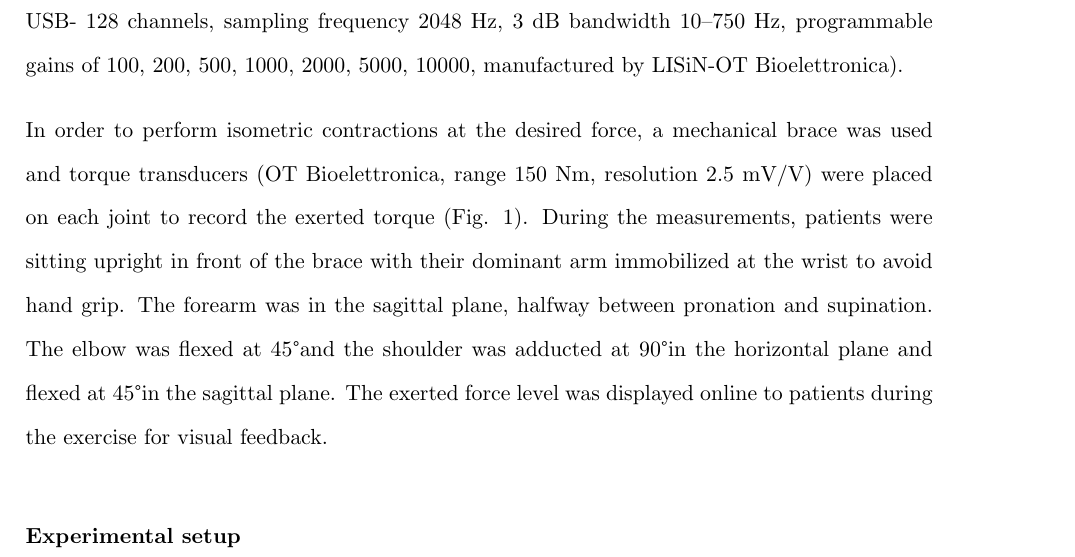
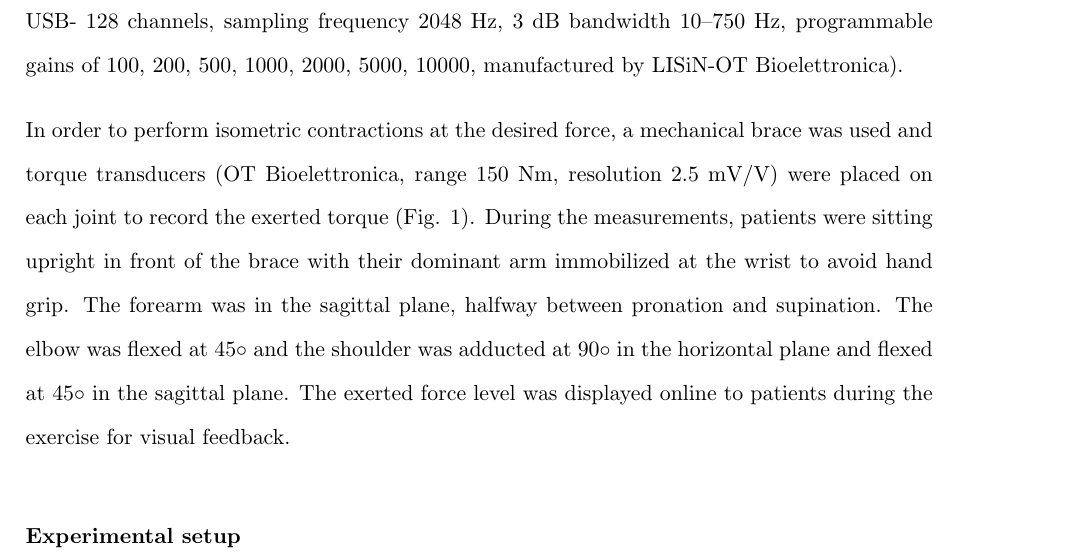
Before and after one commit to mjordanic/thesis, a LaTeX thesis (thesis.tex, which reads JNER/JNER.tex): part of page 17 of 32, cut so that both start at the same text. Compiled offline with pdfLaTeX.

Commit message:
first linux commit

```diff
--- a/JNER/JNER.tex
+++ b/JNER/JNER.tex
@@ -56,7 +56,7 @@ In total, 240 monopolar EMG channels were recorded for each patient using three
 
 Monopolar EMG signals were digitized using two amplifiers with synchronized sampling (EMG-USB- 128 channels, sampling frequency 2048 Hz, 3 dB bandwidth 10–750 Hz, programmable gains of 100, 200, 500, 1000, 2000, 5000, 10000, manufactured by LISiN-OT Bioelettronica).
 
-In order to perform isometric contractions at the desired force, a mechanical brace was used and torque transducers (OT Bioelettronica, range 150 Nm, resolution 2.5 mV/V) were placed on each joint to record the exerted torque (Fig. 1). During the measurements, patients were sitting upright in front of the brace with their dominant arm immobilized at the wrist to avoid hand grip. The forearm was in the sagittal plane, halfway between pronation and supination. The elbow was flexed at 45\textdegree and the shoulder was adducted at 90\textdegree in the horizontal plane and flexed at 45\textdegree in the sagittal plane. The exerted force level was displayed online to patients during the exercise for visual feedback.
+In order to perform isometric contractions at the desired force, a mechanical brace was used and torque transducers (OT Bioelettronica, range 150 Nm, resolution 2.5 mV/V) were placed on each joint to record the exerted torque (Fig. 1). During the measurements, patients were sitting upright in front of the brace with their dominant arm immobilized at the wrist to avoid hand grip. The forearm was in the sagittal plane, halfway between pronation and supination. The elbow was flexed at 45$\circ$ and the shoulder was adducted at 90$\circ$ in the horizontal plane and flexed at 45$\circ$ in the sagittal plane. The exerted force level was displayed online to patients during the exercise for visual feedback.
 
 \subsubsection*{Experimental setup}
 Nine patients (four male, five female; age: 47 ± 18 years; body mass index: 28.2 ± 4.2) diagnosed with iSCI at C4-C6 levels participated in the study. Patients were rated C or D according to the ASIA scale and were injured at least 1 month before the experimental session. The study was conducted in accordance with the Declaration of Helsinki and subsequent amendments concerning research in humans and was approved by the Hospital Ethics Committee and the Local Government. All volunteers gave their written informed consent to participate.
```
Also changed, not shown: 9 other files.
